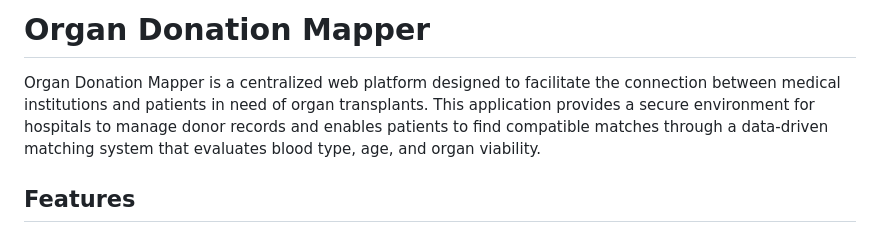
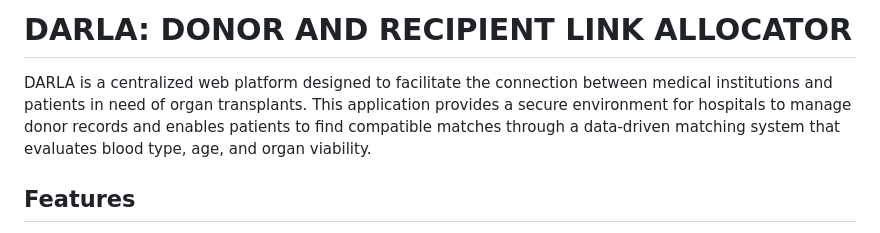
Before and after one commit to Tarunsai08/CS699-Project, a Markdown page: README.md, the part around the change. Drawn GitHub-style.

Commit message:
Name correction

```diff
--- a/README.md
+++ b/README.md
@@ -1,6 +1,6 @@
-# **Organ Donation Mapper**
+# **DARLA: DONOR AND RECIPIENT LINK ALLOCATOR**
 
-Organ Donation Mapper is a centralized web platform designed to facilitate the connection between medical institutions and patients in need of organ transplants. This application provides a secure environment for hospitals to manage donor records and enables patients to find compatible matches through a data-driven matching system that evaluates blood type, age, and organ viability.
+DARLA is a centralized web platform designed to facilitate the connection between medical institutions and patients in need of organ transplants. This application provides a secure environment for hospitals to manage donor records and enables patients to find compatible matches through a data-driven matching system that evaluates blood type, age, and organ viability.
 
 ## **Features**
 
```
